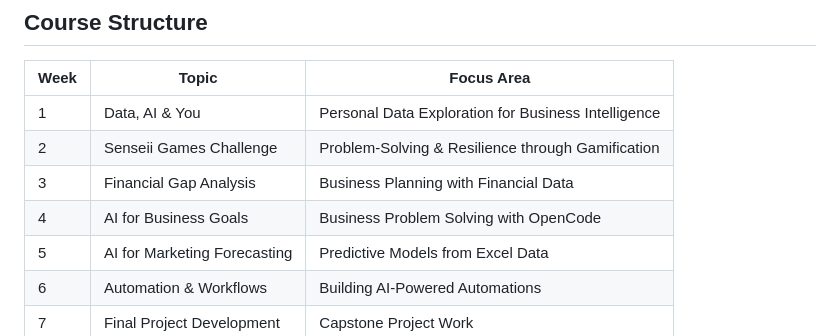
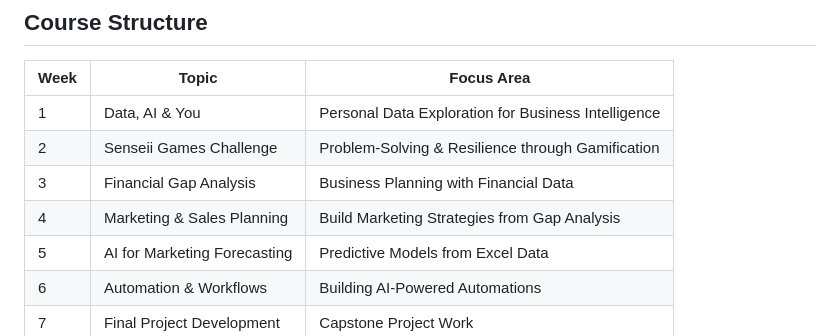
Before and after one commit to autoworkz/IoT-Professional-Class, a Markdown page: OVERVIEW.md, the part around the change. GitHub-like rendering.

```diff
--- a/OVERVIEW.md
+++ b/OVERVIEW.md
@@ -96,7 +96,7 @@ These principles guide the design of quizzes, homework, and participation activi
 | 1 | Data, AI & You | Personal Data Exploration for Business Intelligence |
 | 2 | Senseii Games Challenge | Problem-Solving & Resilience through Gamification |
 | 3 | Financial Gap Analysis | Business Planning with Financial Data |
-| 4 | AI for Business Goals | Business Problem Solving with OpenCode |
+| 4 | Marketing & Sales Planning | Build Marketing Strategies from Gap Analysis |
 | 5 | AI for Marketing Forecasting | Predictive Models from Excel Data |
 | 6 | Automation & Workflows | Building AI-Powered Automations |
 | 7 | Final Project Development | Capstone Project Work |
```
Also changed, not shown: CURRICULUM.md (+69 -52 lines).
